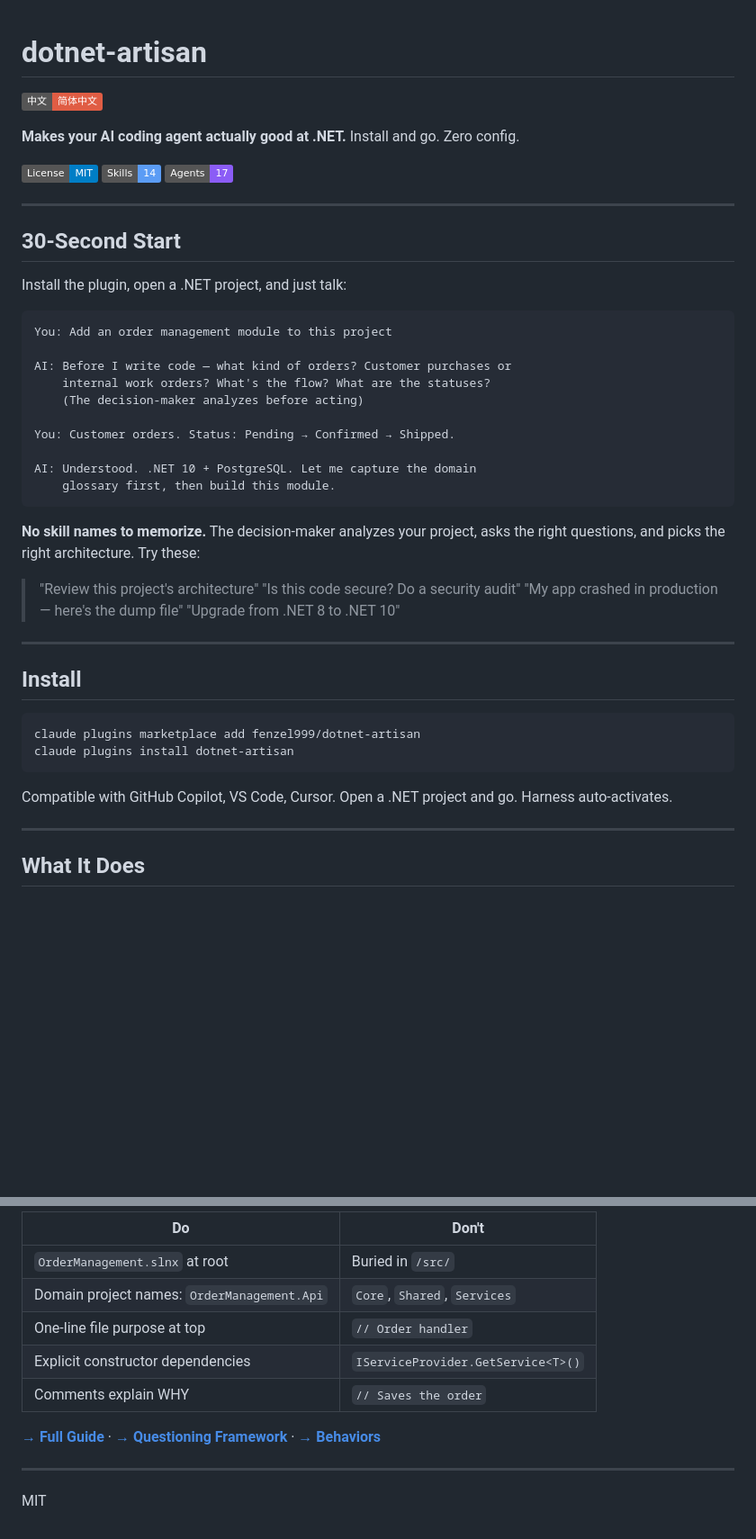
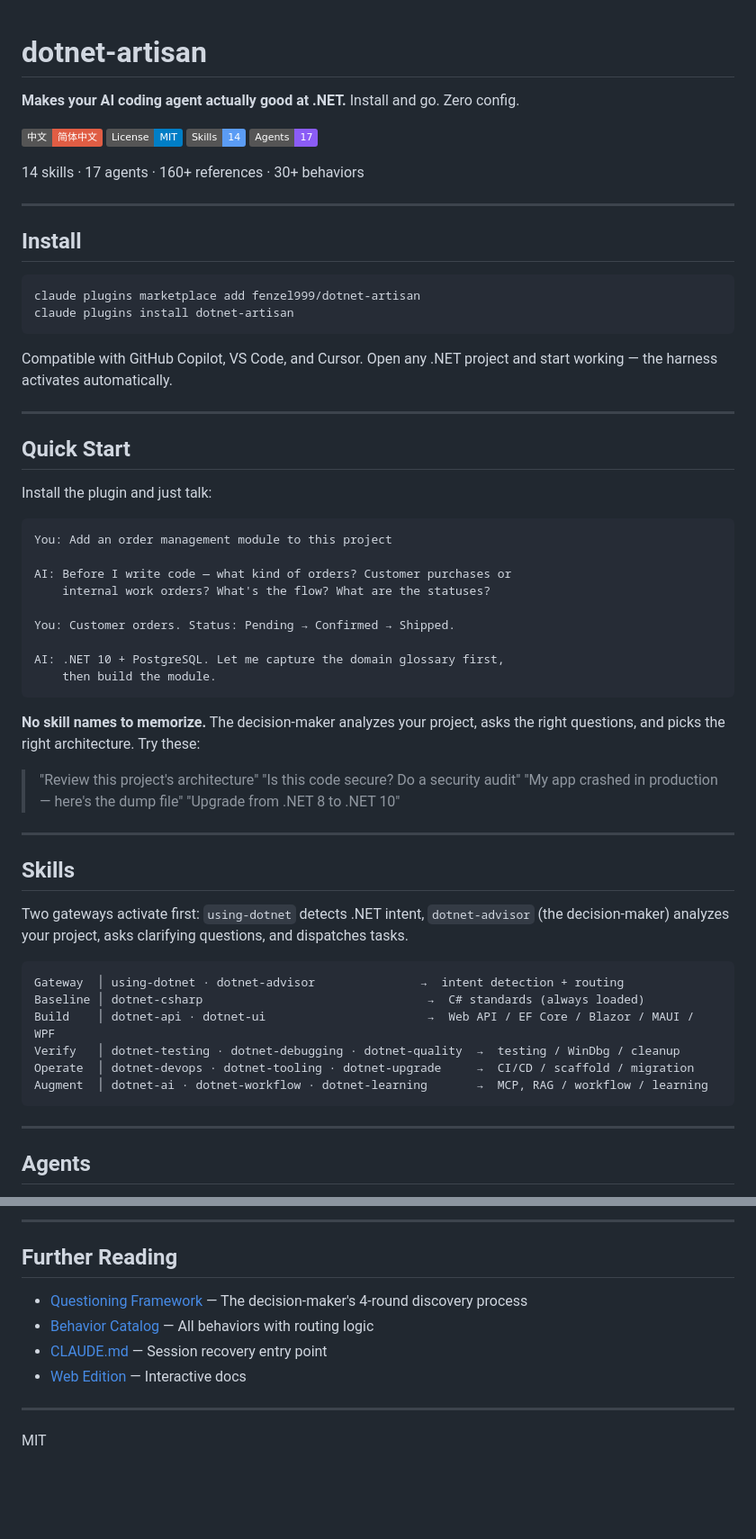
Before and after one commit to YataoFeng/dotnet-artisan, a Markdown page: README.en.md, 2 parts joined by grey strips. Shown at 90% size. Drawn GitHub-style; badges without logos; blank space fills up the shorter version.

````diff
--- a/README.en.md
+++ b/README.en.md
@@ -1,30 +1,41 @@
 # dotnet-artisan
-
-[![中文](https://img.shields.io/badge/中文-简体中文-red)](README.md)
 
 **Makes your AI coding agent actually good at .NET.** Install and go. Zero config.
 
+[![中文](https://img.shields.io/badge/中文-简体中文-red)](README.md)
 [![License: MIT](https://img.shields.io/badge/License-MIT-blue.svg)](LICENSE)
 [![Skills](https://img.shields.io/badge/Skills-14-5b9cf5)](skills/)
 [![Agents](https://img.shields.io/badge/Agents-17-8b5cf6)](agents/)
 
+14 skills · 17 agents · 160+ references · 30+ behaviors
+
 ---
 
-## 30-Second Start
+## Install
 
-Install the plugin, open a .NET project, and just talk:
+```bash
+claude plugins marketplace add fenzel999/dotnet-artisan
+claude plugins install dotnet-artisan
+```
+
+Compatible with GitHub Copilot, VS Code, and Cursor. Open any .NET project and start working — the harness activates automatically.
+
+---
+
+## Quick Start
+
+Install the plugin and just talk:
 
 ```
 You: Add an order management module to this project
 
 AI: Before I write code — what kind of orders? Customer purchases or
     internal work orders? What's the flow? What are the statuses?
-    (The decision-maker analyzes before acting)
 
 You: Customer orders. Status: Pending → Confirmed → Shipped.
 
-AI: Understood. .NET 10 + PostgreSQL. Let me capture the domain
-    glossary first, then build this module.
+AI: .NET 10 + PostgreSQL. Let me capture the domain glossary first,
+    then build the module.
 ```
 
 **No skill names to memorize.** The decision-maker analyzes your project, asks the right questions, and picks the right architecture. Try these:
@@ -36,16 +47,20 @@ AI: Understood. .NET 10 + PostgreSQL. Let me capture the domain
 
 ---
 
-## Install
+## Skills
 
-```bash
-claude plugins marketplace add fenzel999/dotnet-artisan
-claude plugins install dotnet-artisan
+Two gateways activate first: `using-dotnet` detects .NET intent, `dotnet-advisor` (the decision-maker) analyzes your project, asks clarifying questions, and dispatches tasks.
+
 ```
-
-Compatible with GitHub Copilot, VS Code, Cursor. Open a .NET project and go. Harness auto-activates.
+Gateway  │ using-dotnet · dotnet-advisor               →  intent detection + routing
+Baseline │ dotnet-csharp                                →  C# standards (always loaded)
+Build    │ dotnet-api · dotnet-ui                       →  Web API / EF Core / Blazor / MAUI / WPF
+Verify   │ dotnet-testing · dotnet-debugging · dotnet-quality  →  testing / WinDbg / cleanup
+Operate  │ dotnet-devops · dotnet-tooling · dotnet-upgrade     →  CI/CD / scaffold / migration
+Augment  │ dotnet-ai · dotnet-workflow · dotnet-learning       →  MCP, RAG / workflow / learning
+```
 
 ---
 
-## What It Does
+## Agents
 
@@ -107,13 +110,12 @@ Every generated project must be understandable by a fresh AI in 30 seconds:
 
-| Do | Don't |
-|-----|------|
-| `OrderManagement.slnx` at root | Buried in `/src/` |
-| Domain project names: `OrderManagement.Api` | `Core`, `Shared`, `Services` |
-| One-line file purpose at top | `// Order handler` |
-| Explicit constructor dependencies | `IServiceProvider.GetService<T>()` |
-| Comments explain WHY | `// Saves the order` |
+---
 
-**[→ Full Guide](SELF_DOCUMENTING.md)** · **[→ Questioning Framework](USAGE.md)** · **[→ Behaviors](BEHAVIORS.md)**
+## Further Reading
+
+- [Questioning Framework](USAGE.md) — The decision-maker's 4-round discovery process
+- [Behavior Catalog](BEHAVIORS.md) — All behaviors with routing logic
+- [CLAUDE.md](CLAUDE.md) — Session recovery entry point
+- [Web Edition](https://fenzel999.github.io/dotnet-artisan) — Interactive docs
 
 ---
 
````
Also changed, not shown: other parts of README.en.md (+33 -45 lines), README.md (+72 -70 lines).
